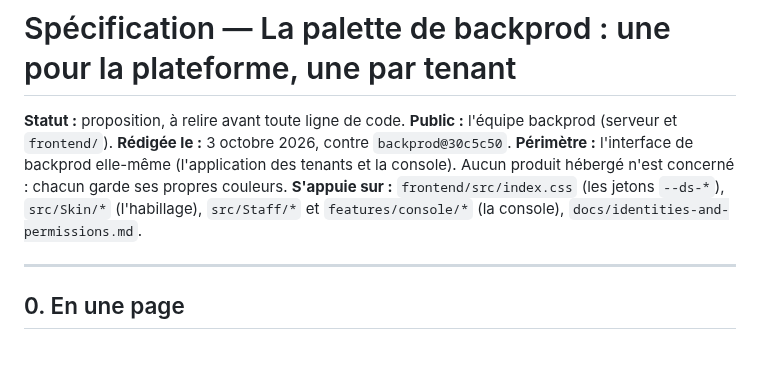
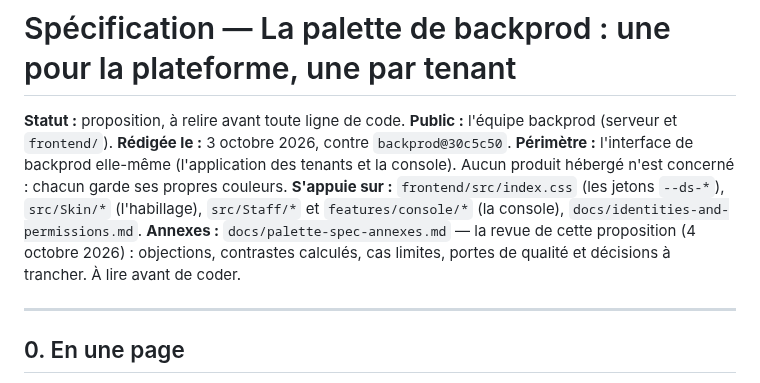
Before and after one commit to bertrandra/backprod, a Markdown page: docs/palette-spec.md, the part around the change. Rendered like a GitHub page; blank space fills up the shorter version.

```diff
--- a/docs/palette-spec.md
+++ b/docs/palette-spec.md
@@ -7,6 +7,9 @@
 produit hébergé n'est concerné : chacun garde ses propres couleurs.
 **S'appuie sur :** `frontend/src/index.css` (les jetons `--ds-*`), `src/Skin/*` (l'habillage),
 `src/Staff/*` et `features/console/*` (la console), `docs/identities-and-permissions.md`.
+**Annexes :** `docs/palette-spec-annexes.md` — la revue de cette proposition (4 octobre 2026) :
+objections, contrastes calculés, cas limites, portes de qualité et décisions à trancher. À lire
+avant de coder.
 
 ---
 
```
Also changed, not shown: docs/palette-spec-annexes.md (added, +547 -0 lines).
